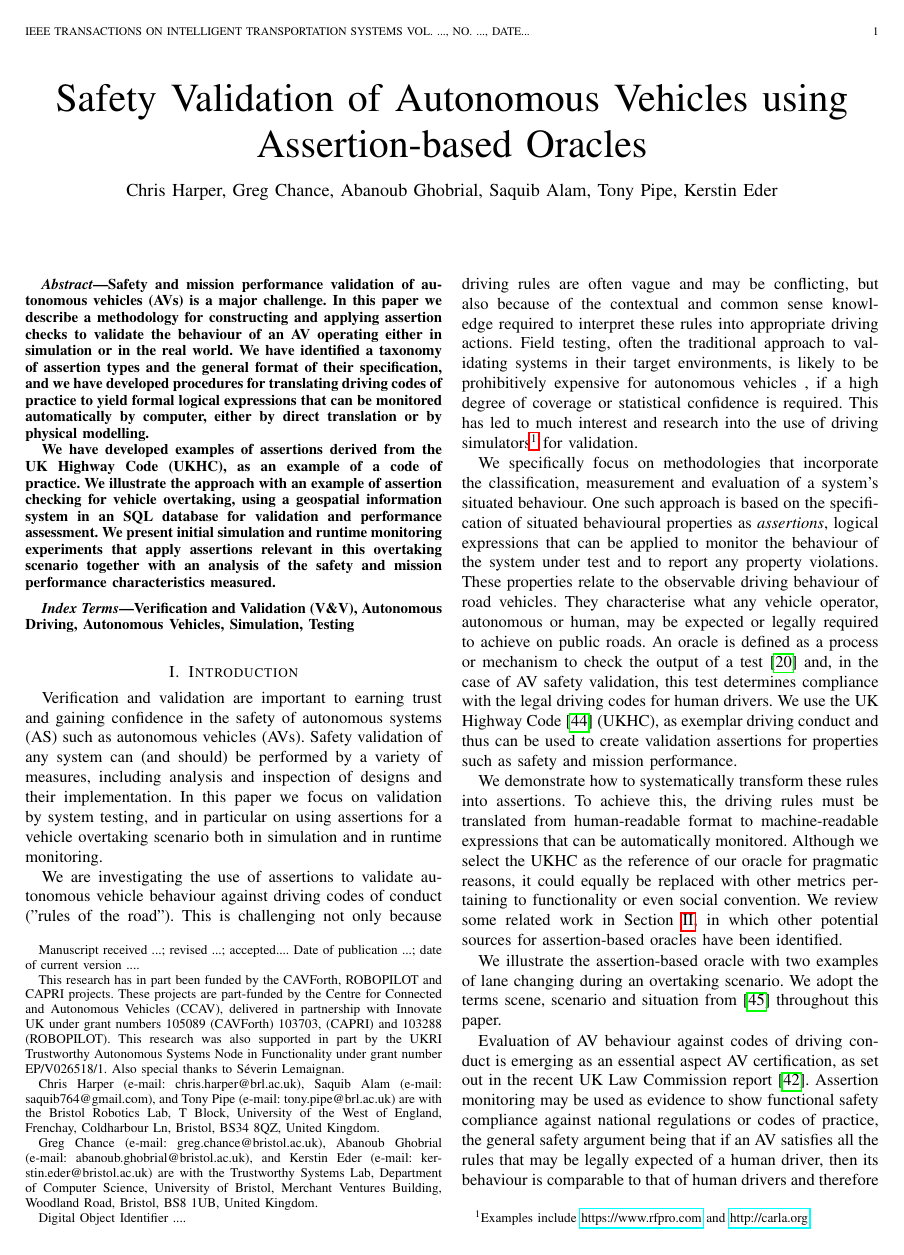
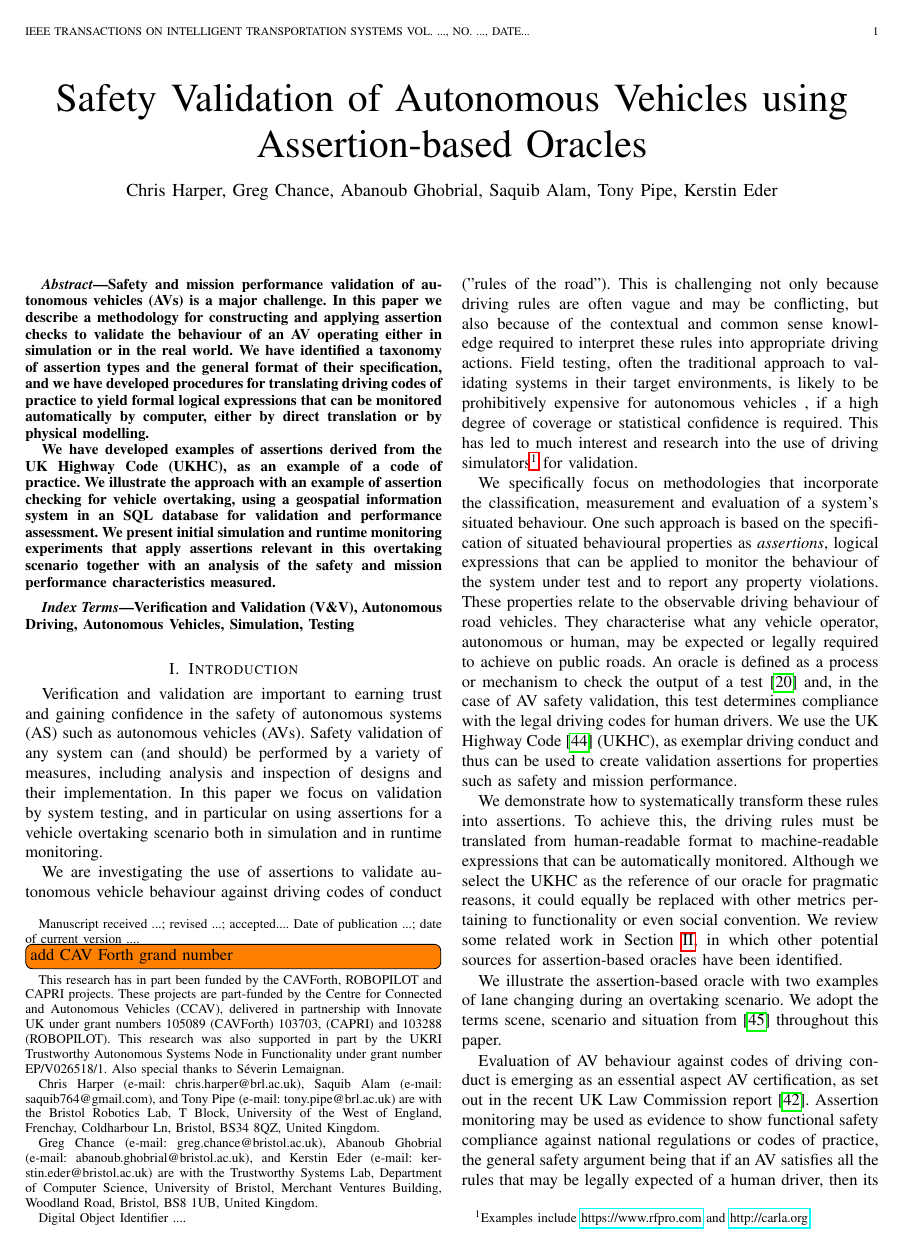
Before and after one commit to TSL-UOB/CAV-Assertions, a LaTeX paper (document/ieee_trans/asr_ieeetrans.tex): page 1 of 17. Compiled offline with pdfLaTeX; a missing font is replaced by an installed copy or a similar font; a LaTeX package or settings file that is missing is left out.

Commit message:
Updated by CH on 2022-14-04 at 13:40
Changed the one todo comment to an inline

```diff
--- a/document/ieee_trans/asr_ieeetrans.tex
+++ b/document/ieee_trans/asr_ieeetrans.tex
@@ -51,7 +51,7 @@ accepted....
 Date of publication ...;
 date of current version ....
 
-\todo{add CAV Forth grand number}
+\todo[inline]{add CAV Forth grand number}
 
 This research has in part been funded by the CAVForth, ROBOPILOT and CAPRI projects. These projects are part-funded by the Centre for Connected and Autonomous Vehicles (CCAV), delivered in partnership with Innovate UK under grant numbers 105089 (CAVForth) 103703, (CAPRI) and 103288 (ROBOPILOT). This research was also supported in part by the UKRI Trustworthy Autonomous Systems Node in Functionality under grant number EP/V026518/1. Also special thanks to S\'everin Lemaignan.
 
```
